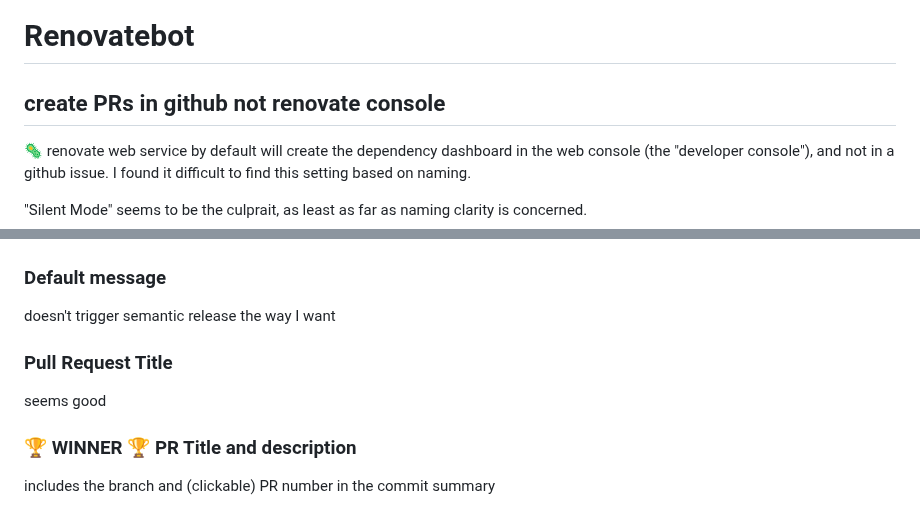
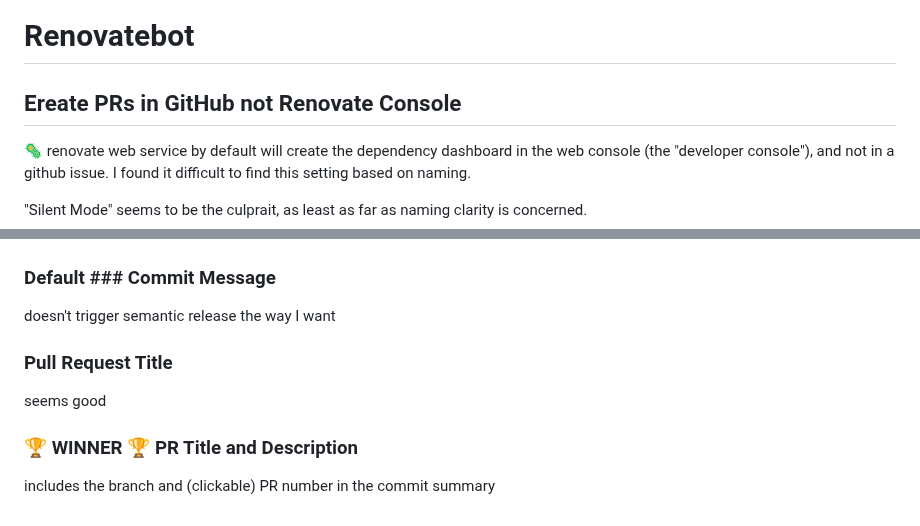
Before and after one commit to allenhub-net/The--Complete--Github--Actions--and--Workflows--Guide, a Markdown page: doc/renovatebot/README.md, 2 parts joined by grey strips. GitHub-like rendering.

```diff
--- a/doc/renovatebot.md
+++ b/doc/renovatebot/README.md
@@ -1,6 +1,6 @@
 # Renovatebot
 
-## create PRs in github not renovate console
+## Ereate PRs in GitHub not Renovate Console
 
 🦠 renovate web service by default will create the dependency dashboard in the
  web console (the "developer console"), and not in a github issue.
@@ -28,7 +28,7 @@
 
 ![PR Settings](pr-settings.png)
 
-### Default message
+### Default ### Commit Message
 
 doesn't trigger semantic release the
 way I want
@@ -37,6 +37,6 @@ way I want
 
 seems good
 
-### 🏆 WINNER 🏆 PR Title and description
+### 🏆 WINNER 🏆 PR Title and Description
 
 includes the branch and (clickable) PR number in the commit summary
```
Also changed, not shown: other parts of doc/renovatebot/README.md (+1 -1 lines), doc/codespaces/README.md (added, +93 -0 lines), doc/renovatebot/mend-renovate-settings.png (renamed from doc/mend-renovate-settings.png), doc/renovatebot/pr-settings.png (renamed from doc/pr-settings.png), doc/renovatebot/renovate-config.png (renamed from doc/renovate-config.png), 1 other file.
